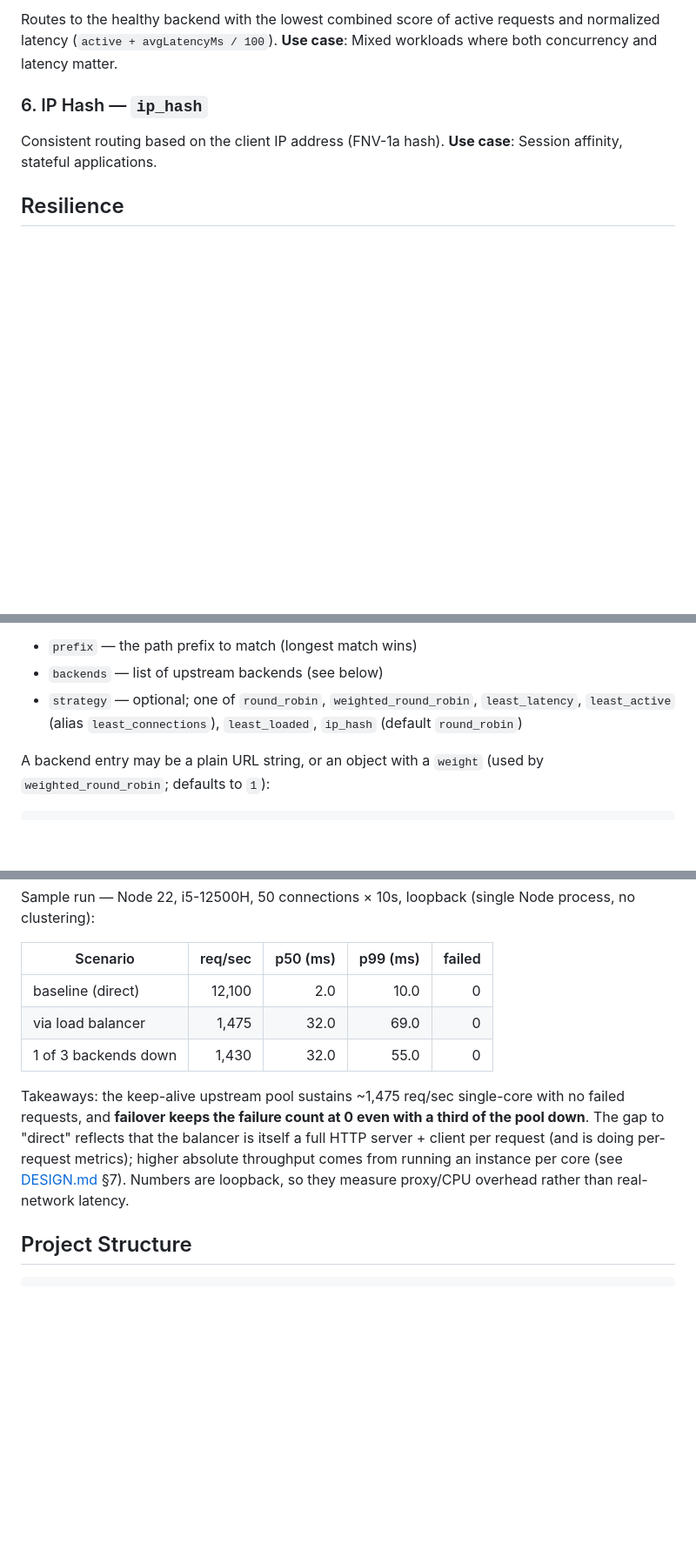
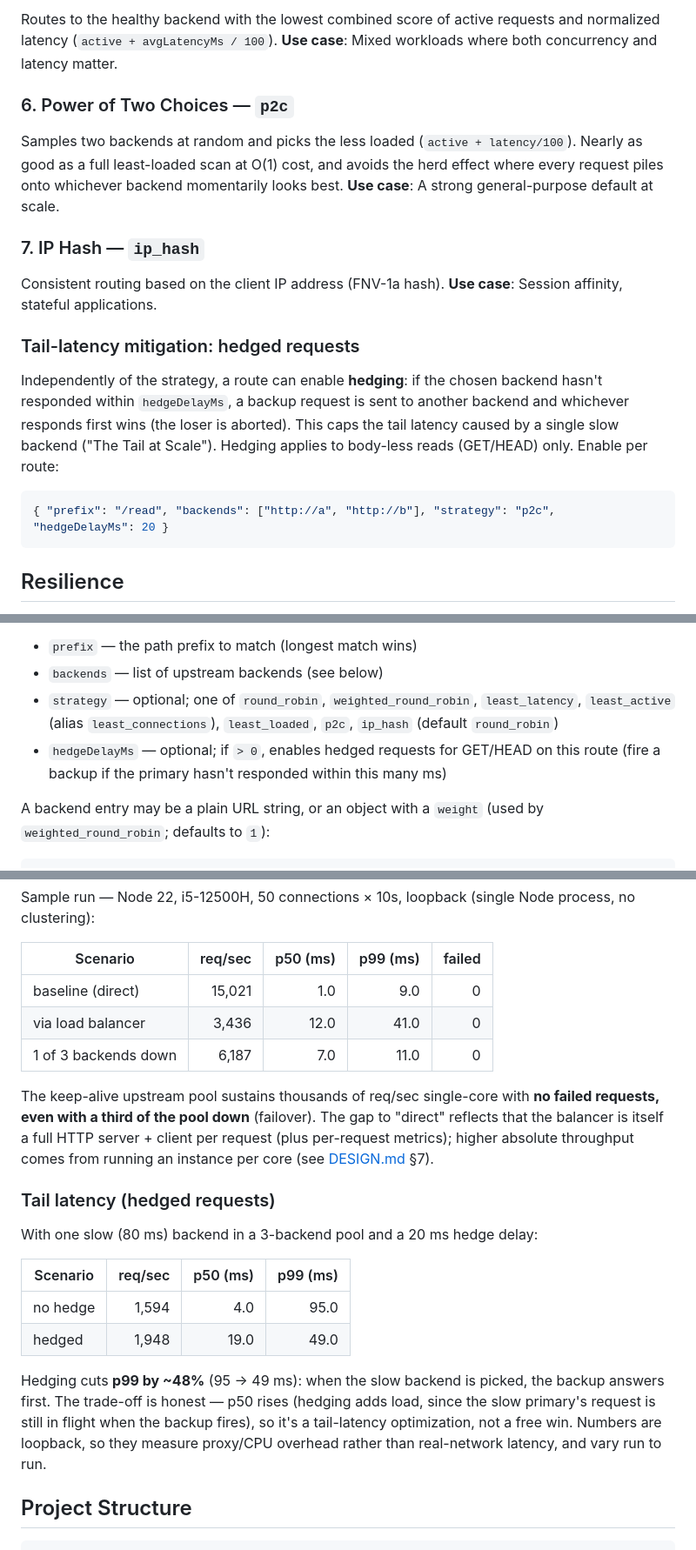
Before and after one commit to codedpool/load-balancer, a Markdown page: README.md, 3 parts joined by grey strips. Shown at 87% size. GitHub-like rendering; blank space fills up the shorter version.

Commit message:
document p2c and hedged requests

````diff
--- a/README.md
+++ b/README.md
@@ -115,9 +115,26 @@ Routes to the healthy backend with the lowest combined score of active requests
 and normalized latency (`active + avgLatencyMs / 100`).
 **Use case**: Mixed workloads where both concurrency and latency matter.
 
-### 6. IP Hash — `ip_hash`
+### 6. Power of Two Choices — `p2c`
+Samples two backends at random and picks the less loaded (`active + latency/100`).
+Nearly as good as a full least-loaded scan at O(1) cost, and avoids the herd
+effect where every request piles onto whichever backend momentarily looks best.
+**Use case**: A strong general-purpose default at scale.
+
+### 7. IP Hash — `ip_hash`
 Consistent routing based on the client IP address (FNV-1a hash).
 **Use case**: Session affinity, stateful applications.
+
+### Tail-latency mitigation: hedged requests
+Independently of the strategy, a route can enable **hedging**: if the chosen
+backend hasn't responded within `hedgeDelayMs`, a backup request is sent to
+another backend and whichever responds first wins (the loser is aborted). This
+caps the tail latency caused by a single slow backend ("The Tail at Scale").
+Hedging applies to body-less reads (GET/HEAD) only. Enable per route:
+
+```json
+{ "prefix": "/read", "backends": ["http://a", "http://b"], "strategy": "p2c", "hedgeDelayMs": 20 }
+```
 
 ## Resilience
 
@@ -201,7 +218,8 @@ curl http://localhost:8080/users
 Each route has:
 - `prefix` — the path prefix to match (longest match wins)
 - `backends` — list of upstream backends (see below)
-- `strategy` — optional; one of `round_robin`, `weighted_round_robin`, `least_latency`, `least_active` (alias `least_connections`), `least_loaded`, `ip_hash` (default `round_robin`)
+- `strategy` — optional; one of `round_robin`, `weighted_round_robin`, `least_latency`, `least_active` (alias `least_connections`), `least_loaded`, `p2c`, `ip_hash` (default `round_robin`)
+- `hedgeDelayMs` — optional; if `> 0`, enables hedged requests for GET/HEAD on this route (fire a backup if the primary hasn't responded within this many ms)
 
 A backend entry may be a plain URL string, or an object with a `weight`
 (used by `weighted_round_robin`; defaults to `1`):
@@ -396,17 +416,30 @@ process, no clustering):
 
 | Scenario              | req/sec | p50 (ms) | p99 (ms) | failed |
 |-----------------------|--------:|---------:|---------:|-------:|
-| baseline (direct)     |  12,100 |     2.0  |    10.0  |      0 |
-| via load balancer     |   1,475 |    32.0  |    69.0  |      0 |
-| 1 of 3 backends down  |   1,430 |    32.0  |    55.0  |      0 |
+| baseline (direct)     |  15,021 |     1.0  |     9.0  |      0 |
+| via load balancer     |   3,436 |    12.0  |    41.0  |      0 |
+| 1 of 3 backends down  |   6,187 |     7.0  |    11.0  |      0 |
 
-Takeaways: the keep-alive upstream pool sustains ~1,475 req/sec single-core with
-no failed requests, and **failover keeps the failure count at 0 even with a third
-of the pool down**. The gap to "direct" reflects that the balancer is itself a
-full HTTP server + client per request (and is doing per-request metrics); higher
-absolute throughput comes from running an instance per core (see
-[DESIGN.md](DESIGN.md) §7). Numbers are loopback, so they measure proxy/CPU
-overhead rather than real-network latency.
+The keep-alive upstream pool sustains thousands of req/sec single-core with **no
+failed requests, even with a third of the pool down** (failover). The gap to
+"direct" reflects that the balancer is itself a full HTTP server + client per
+request (plus per-request metrics); higher absolute throughput comes from running
+an instance per core (see [DESIGN.md](DESIGN.md) §7).
+
+### Tail latency (hedged requests)
+
+With one slow (80 ms) backend in a 3-backend pool and a 20 ms hedge delay:
+
+| Scenario   | req/sec | p50 (ms) | p99 (ms) |
+|------------|--------:|---------:|---------:|
+| no hedge   |   1,594 |     4.0  |    95.0  |
+| hedged     |   1,948 |    19.0  |    49.0  |
+
+Hedging cuts **p99 by ~48%** (95 → 49 ms): when the slow backend is picked, the
+backup answers first. The trade-off is honest — p50 rises (hedging adds load,
+since the slow primary's request is still in flight when the backup fires), so
+it's a tail-latency optimization, not a free win. Numbers are loopback, so they
+measure proxy/CPU overhead rather than real-network latency, and vary run to run.
 
 ## Project Structure
 
````
Also changed, not shown: other parts of README.md (+3 -1 lines), DESIGN.md (+29 -4 lines).
